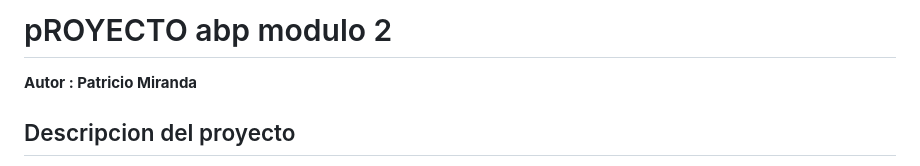
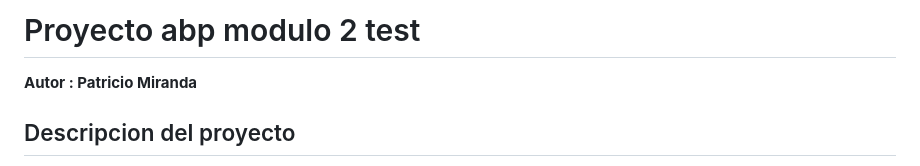
Before and after one commit to Tecnico1760/m2-ABP-Wallet-digital, a Markdown page: README.md, the part around the change. Drawn GitHub-style.

```diff
--- a/README.md
+++ b/README.md
@@ -1,4 +1,4 @@
-# pROYECTO abp modulo 2
+# Proyecto abp modulo 2 test
 
 **Autor : Patricio Miranda**
 
```
